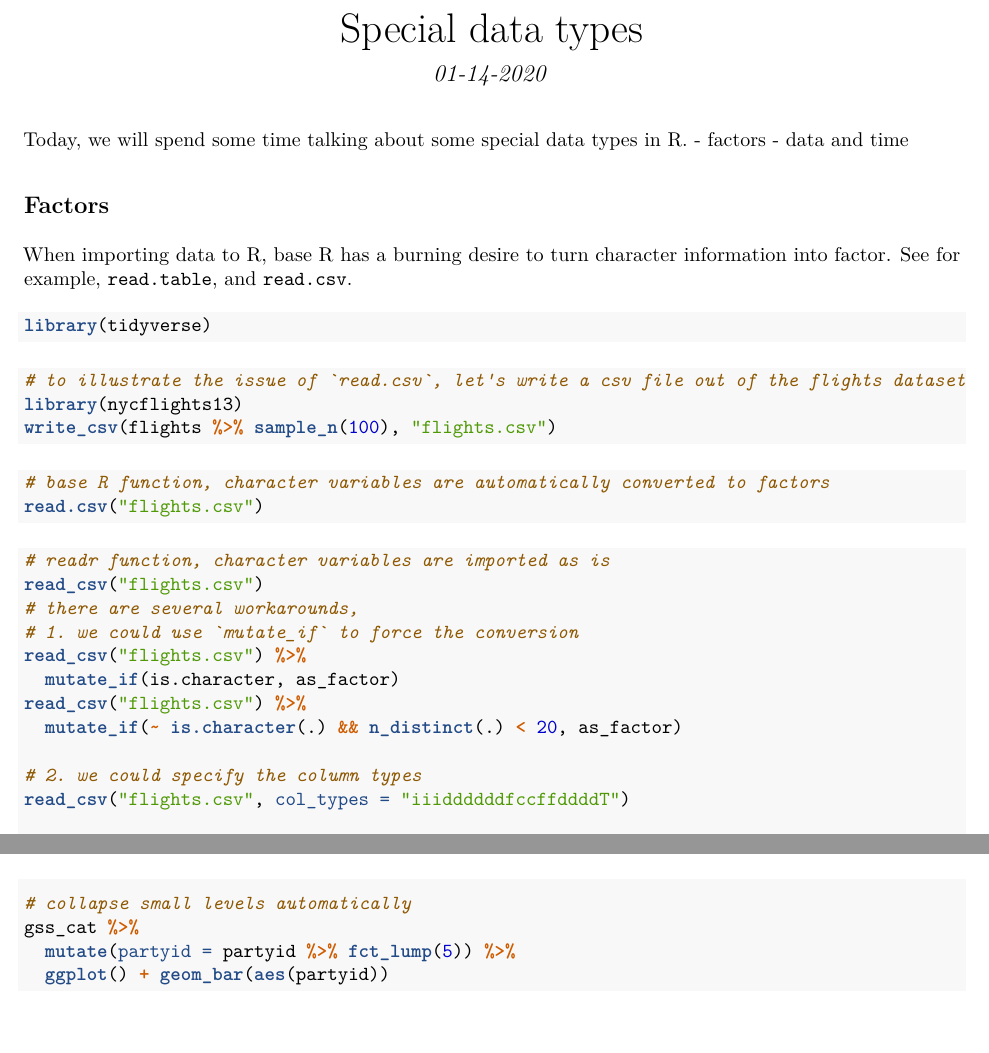
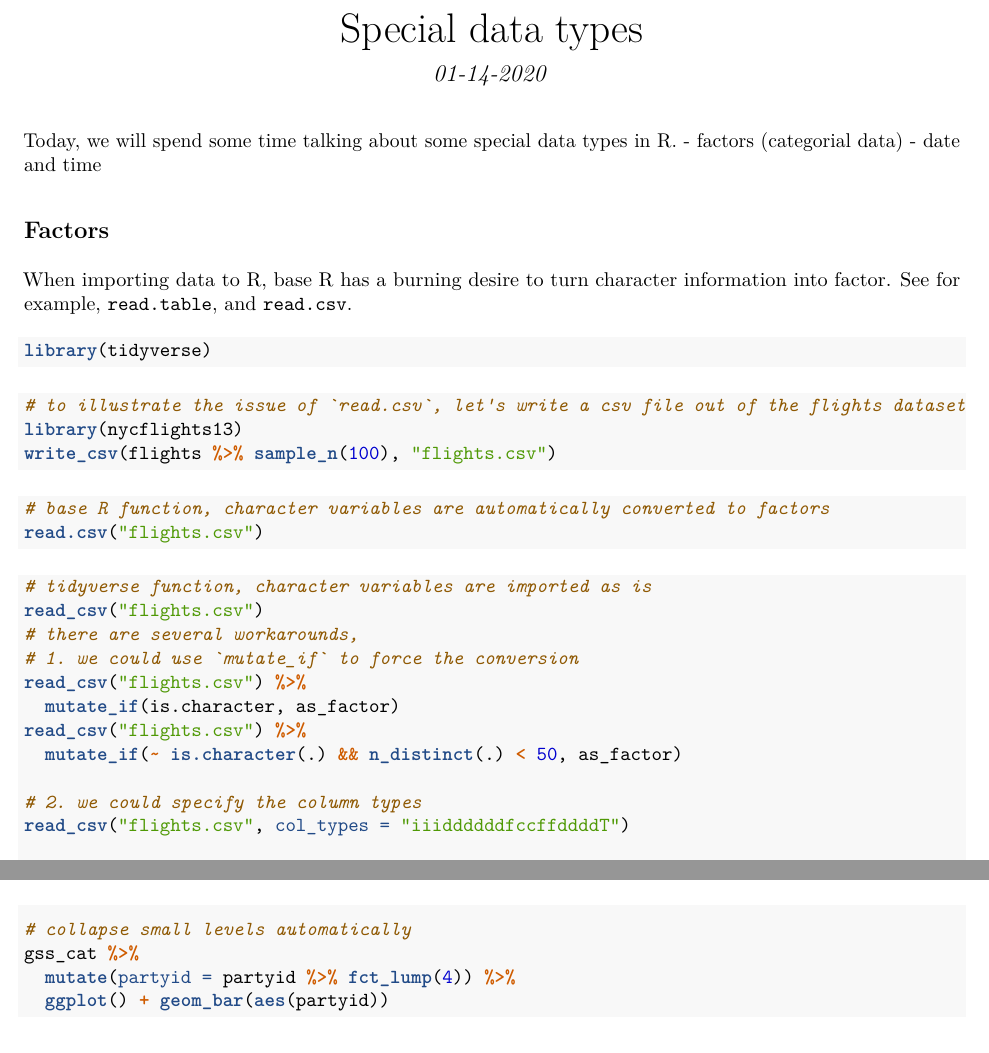
Before and after one commit to JohnTran3/sta141b-lectures, an R Markdown document (01-16/01-16-special-data.Rmd): two parts of pages 1 and 9 of 15, joined at a grey line, cut so that both start at the same text. The pictures show the output file 01-16/01-16-special-data.pdf that the author committed with the source.

Commit message:
update notes after class

````diff
--- a/01-16/01-16-special-data.Rmd
+++ b/01-16/01-16-special-data.Rmd
@@ -7,8 +7,8 @@ output:
 ---
 
 Today, we will spend some time talking about some special data types in R.
-- factors
-- data and time
+- factors (categorial data)
+- date and time
 
 
 ## Factors
@@ -34,14 +34,14 @@ read.csv("flights.csv")
 
 
 ```{r, eval = FALSE}
-# readr function, character variables are imported as is
+# tidyverse function, character variables are imported as is
 read_csv("flights.csv")
 # there are several workarounds,
 # 1. we could use `mutate_if` to force the conversion
 read_csv("flights.csv") %>%
   mutate_if(is.character, as_factor)
 read_csv("flights.csv") %>%
-  mutate_if(~ is.character(.) && n_distinct(.) < 20, as_factor)
+  mutate_if(~ is.character(.) && n_distinct(.) < 50, as_factor)
 
 # 2. we could specify the column types
 read_csv("flights.csv", col_types = "iiiddddddfccffddddT")
@@ -171,7 +174,7 @@ gss_cat %>% mutate(partyid = partyid %>%
 ```{r}
 # collapse small levels automatically
 gss_cat %>%
-  mutate(partyid = partyid %>% fct_lump(5)) %>%
+  mutate(partyid = partyid %>% fct_lump(4)) %>%
   ggplot() + geom_bar(aes(partyid))
 ```
 
````
Also changed, not shown: 01-16/01-16-special-data.html, 01-16/01-16-special-data.pdf, 01-16/01-16-special-data.Rmd (7 more changed lines).
